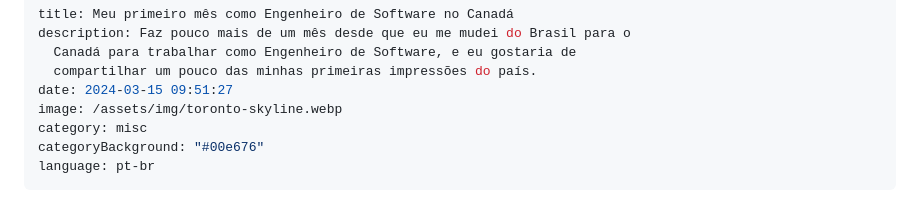
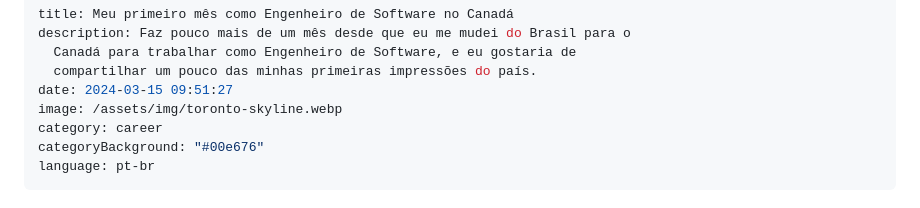
Before and after one commit to nicolaszwier/nicolas-blog, a Markdown page: posts/2024-03-16-meu-primeiro-mês-como-engenheiro-de-software-no-canadá.md, the part around the change. GitHub-like rendering.

Commit message:
category change on post

```diff
--- a/posts/2024-03-16-meu-primeiro-mês-como-engenheiro-de-software-no-canadá.md
+++ b/posts/2024-03-16-meu-primeiro-mês-como-engenheiro-de-software-no-canadá.md
@@ -5,7 +5,7 @@ description: Faz pouco mais de um mês desde que eu me mudei do Brasil para o
   compartilhar um pouco das minhas primeiras impressões do país.
 date: 2024-03-15 09:51:27
 image: /assets/img/toronto-skyline.webp
-category: misc
+category: career
 categoryBackground: "#00e676"
 language: pt-br
 ---
```
